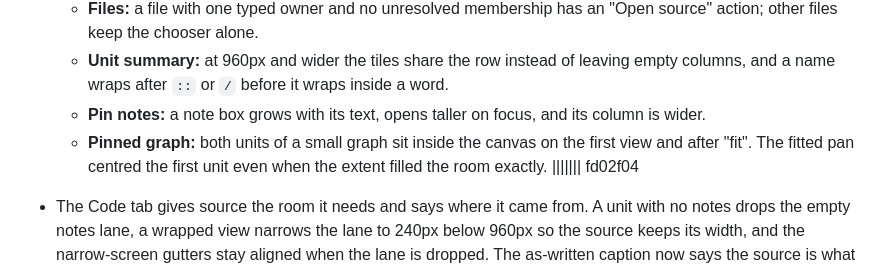
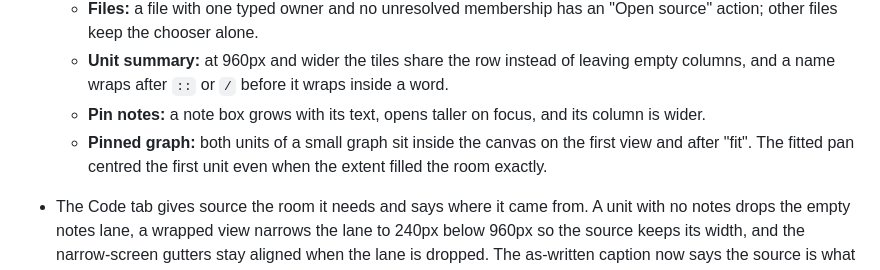
Before and after one commit to lost-in-the/woods-map, a Markdown page: CHANGELOG.md, the part around the change. Rendered like a GitHub page.

Commit message:
Remove the merge markers left in the changelog

```diff
--- a/CHANGELOG.md
+++ b/CHANGELOG.md
@@ -11,7 +11,6 @@
   - **Unit summary:** at 960px and wider the tiles share the row instead of leaving empty columns, and a name wraps after `::` or `/` before it wraps inside a word.
   - **Pin notes:** a note box grows with its text, opens taller on focus, and its column is wider.
   - **Pinned graph:** both units of a small graph sit inside the canvas on the first view and after "fit". The fitted pan centred the first unit even when the extent filled the room exactly.
-||||||| fd02f04
 - The Code tab gives source the room it needs and says where it came from. A unit with no notes drops the empty notes lane, a wrapped view narrows the lane to 240px below 960px so the source keeps its width, and the narrow-screen gutters stay aligned when the lane is dropped. The as-written caption now says the source is what extraction read from the working tree, not necessarily a commit.
 - Pages say what their evidence covers.
   - **Schema:** the rail jumps to Columns and Database facts. The writers column is headed "recorded callback writers", an empty cell says no callback writer is recorded (or that the unit publishes no callbacks), and a note says writes from jobs, services and plain methods are not indexed there.
```
